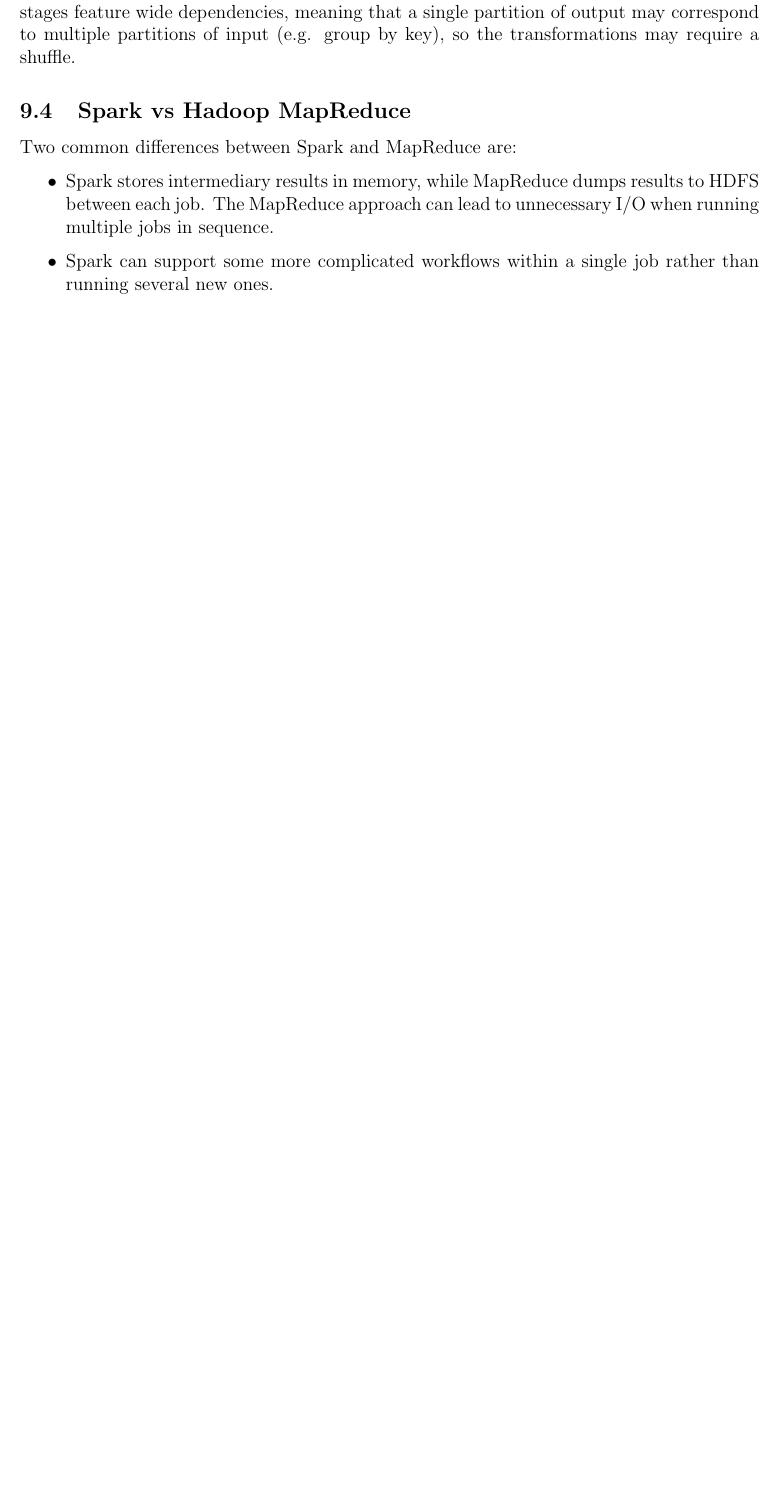
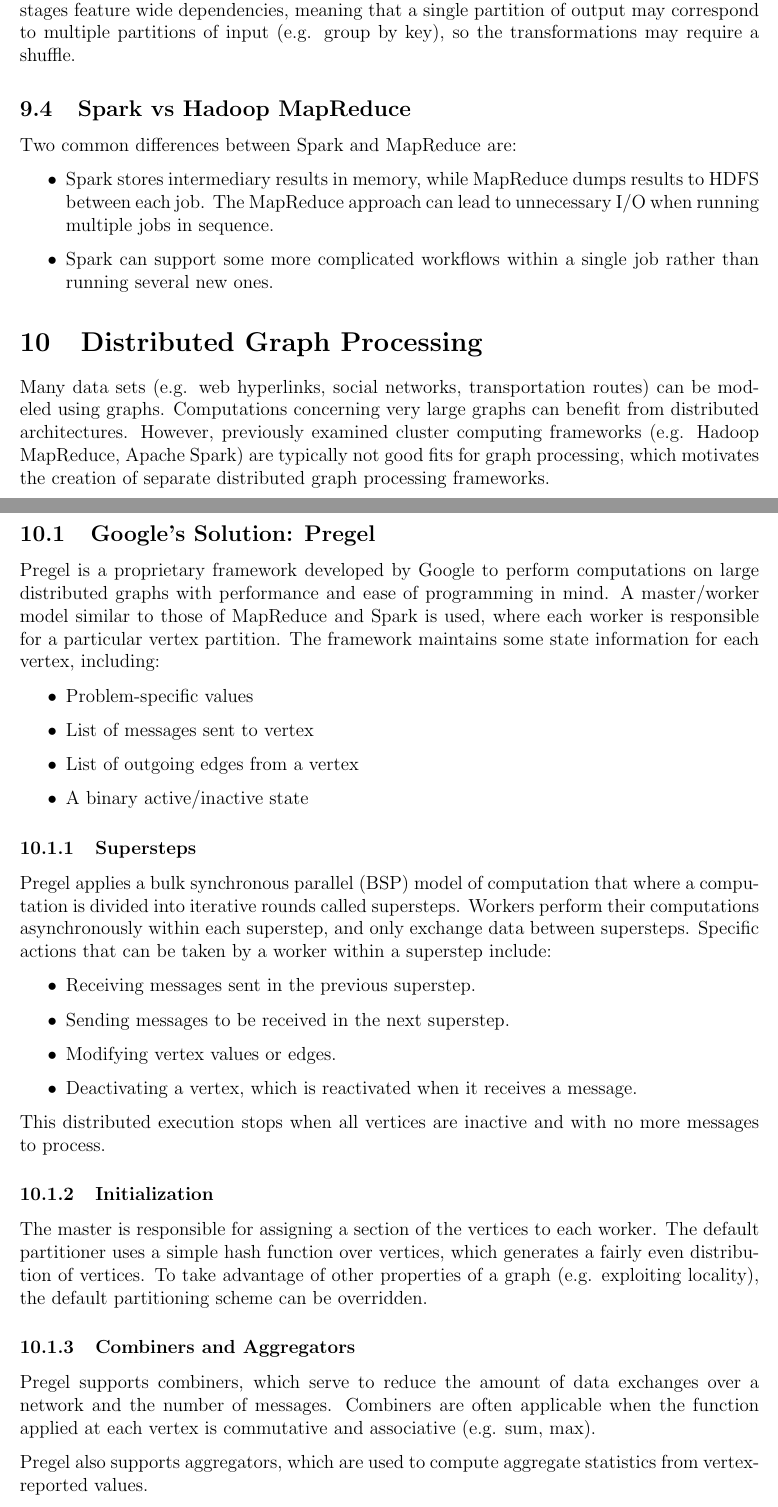
Before and after one commit to m-socha/ECE-454-Notes, a LaTeX document (notes.tex): part of page 16 of 16 before the commit and two parts of pages 16 and 17 of 18 after it, the two joined at a grey line, cut so that both start at the same text, the shorter picture padded with empty space. Compiled offline with pdfLaTeX.

Commit message:
Add Distributed Graph Algorithms section.

```diff
--- a/notes.tex
+++ b/notes.tex
@@ -436,3 +436,42 @@
         \item Spark can support some more complicated workflows within a single job rather than running several new ones.
       \end{itemize}
 
+  \section{Distributed Graph Processing}
+    Many data sets (e.g. web hyperlinks, social networks, transportation routes) can be modeled using graphs. Computations concerning very large graphs can benefit
+    from distributed architectures. However, previously examined cluster computing frameworks (e.g. Hadoop MapReduce, Apache Spark) are typically not good fits for
+    graph processing, which motivates the creation of separate distributed graph processing frameworks.
+
+    \subsection{Google's Solution: Pregel}
+      Pregel is a proprietary framework developed by Google to perform computations on large distributed graphs with performance and ease of programming in mind.
+      A master/worker model similar to those of MapReduce and Spark is used, where each worker is responsible for a particular vertex partition. The framework
+      maintains some state information for each vertex, including:
+      \begin{itemize}
+        \item Problem-specific values
+        \item List of messages sent to vertex
+        \item List of outgoing edges from a vertex
+        \item A binary active/inactive state
+      \end{itemize}
+
+      \subsubsection{Supersteps}
+        Pregel applies a bulk synchronous parallel (BSP) model of computation that where a computation is divided into iterative rounds called supersteps. Workers
+        perform their computations asynchronously within each superstep, and only exchange data between supersteps. Specific actions that can be taken by a worker
+        within a superstep include:
+        \begin{itemize}
+          \item Receiving messages sent in the previous superstep.
+          \item Sending messages to be received in the next superstep.
+          \item Modifying vertex values or edges.
+          \item Deactivating a vertex, which is reactivated when it receives a message.
+        \end{itemize}
+
+        This distributed execution stops when all vertices are inactive and with no more messages to process.
+
+      \subsubsection{Initialization}
+        The master is responsible for assigning a section of the vertices to each worker. The default partitioner uses a simple hash function over vertices,
+        which generates a fairly even distribution of vertices. To take advantage of other properties of a graph (e.g. exploiting locality), the default
+        partitioning scheme can be overridden.
+
+      \subsubsection{Combiners and Aggregators}
+        Pregel supports combiners, which serve to reduce the amount of data exchanges over a network and the number of messages. Combiners are often applicable
+        when the function applied at each vertex is commutative and associative (e.g. sum, max).
+
+        Pregel also supports aggregators, which are used to compute aggregate statistics from vertex-reported values.
```
Also changed, not shown: notes.pdf, notes.tex (11 more changed lines).
